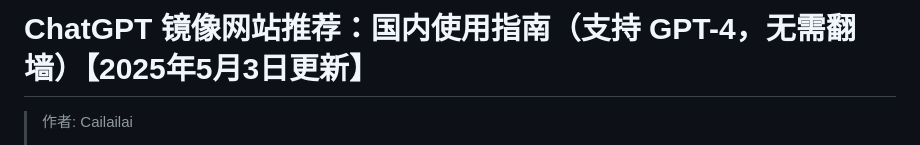
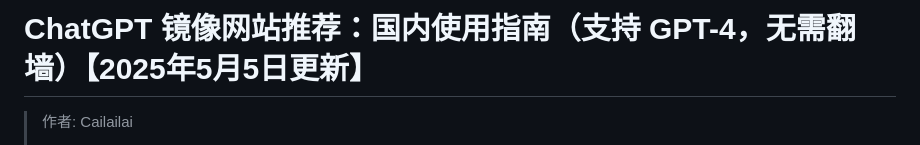
Before and after one commit to Cailailai/chatgpt-site-new, a Markdown page: README.md, the part around the change printed below. Drawn GitHub-style.

```diff
--- a/README.md
+++ b/README.md
@@ -1,4 +1,4 @@
-# ChatGPT 镜像网站推荐：国内使用指南（支持 GPT-4，无需翻墙）【2025年5月3日更新】
+# ChatGPT 镜像网站推荐：国内使用指南（支持 GPT-4，无需翻墙）【2025年5月5日更新】
 
 > 作者: Cailailai
 >
```
Also changed, not shown: other parts of README.md (+1 -1 lines).
